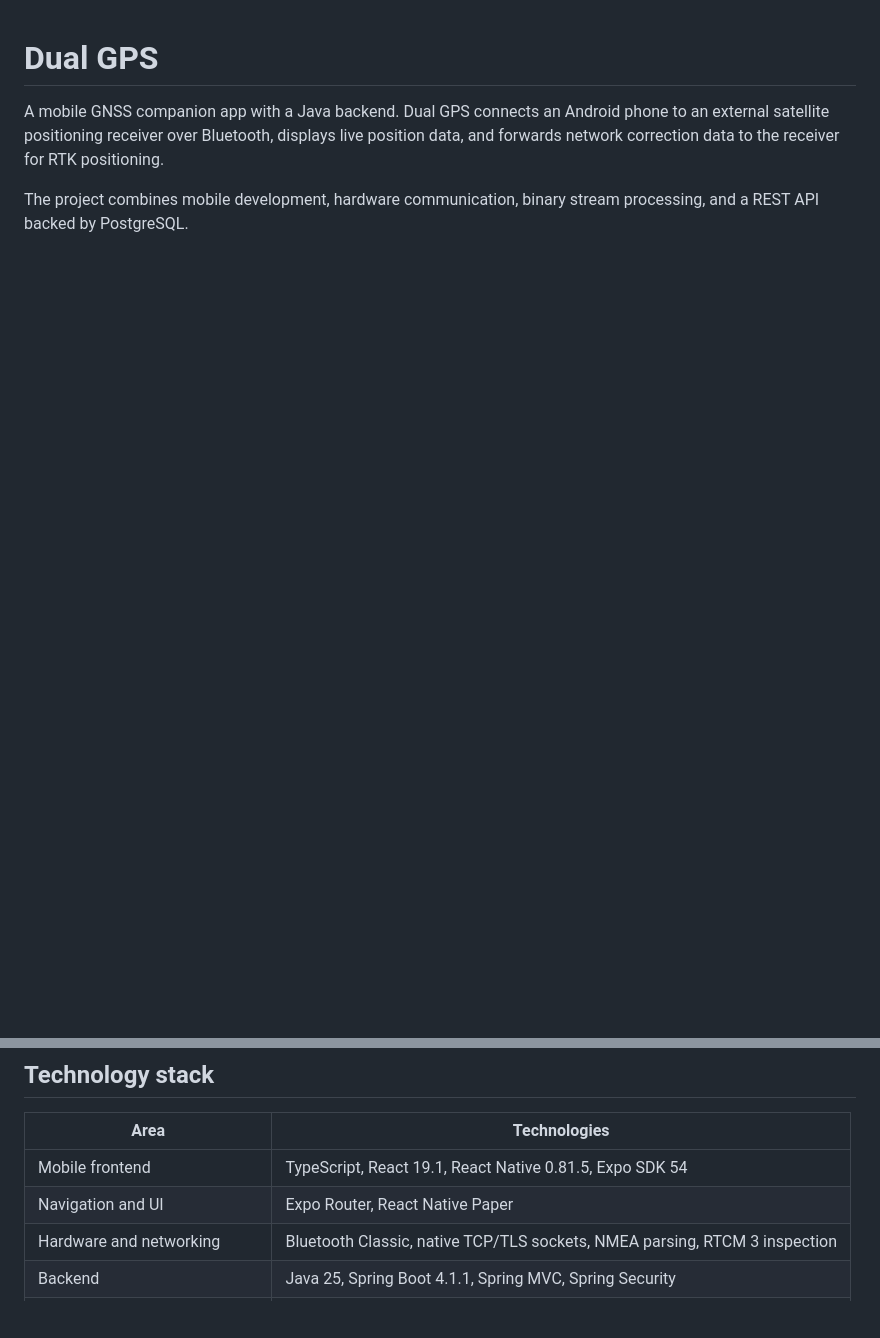
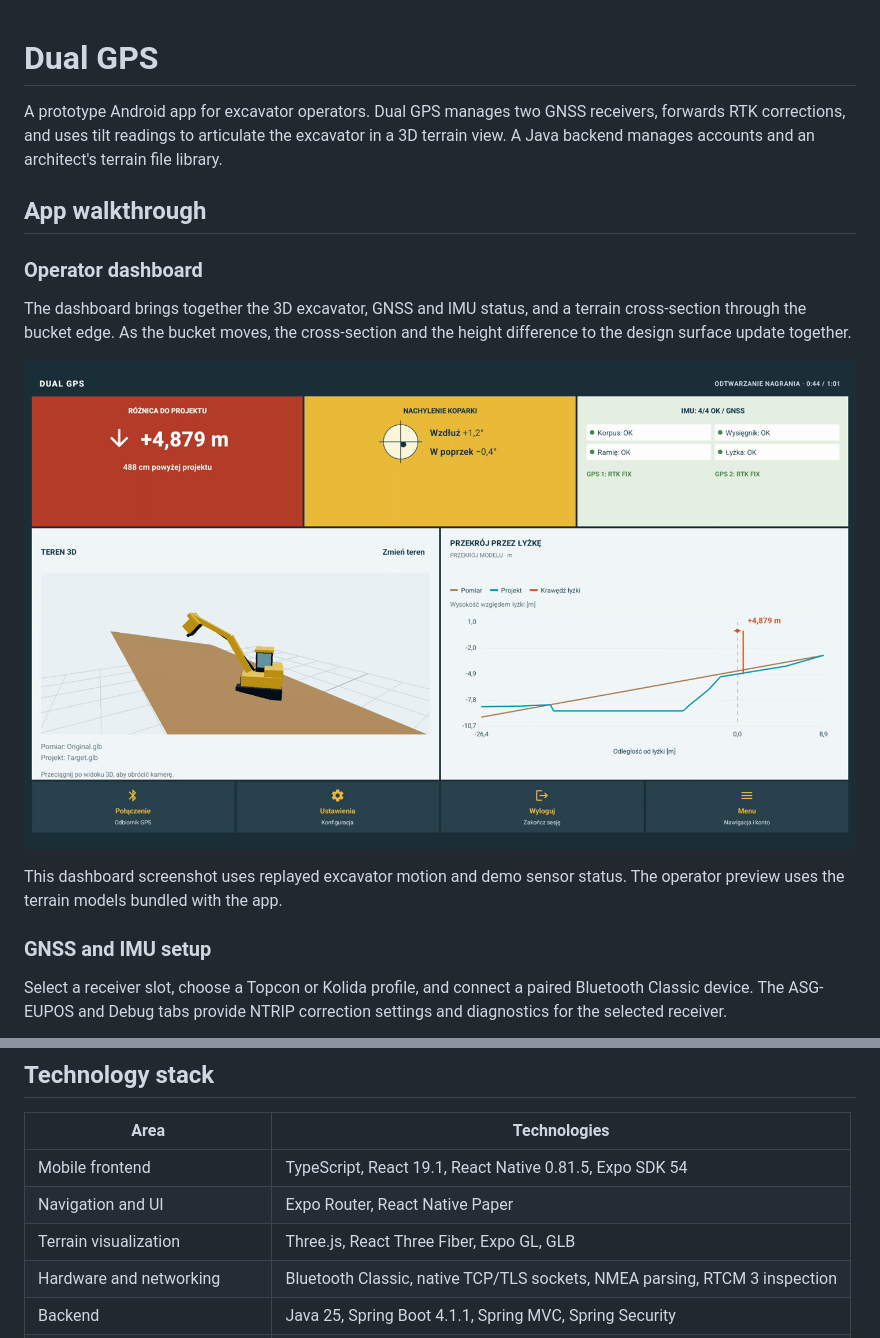
Before and after one commit to Tegris1/DualGps, a Markdown page: README.md, 2 parts joined by grey strips. Drawn GitHub-style; pictures changed too: assets/screenshots/operator-dashboard.png (added); blank space fills up the shorter version.

```diff
--- a/README.md
+++ b/README.md
@@ -1,5 +1,18 @@
 # Dual GPS
 
-A mobile GNSS companion app with a Java backend. Dual GPS connects an Android phone to an external satellite positioning receiver over Bluetooth, displays live position data, and forwards network correction data to the receiver for RTK positioning.
+A prototype Android app for excavator operators. Dual GPS manages two GNSS receivers, forwards RTK corrections, and uses tilt readings to articulate the excavator in a 3D terrain view. A Java backend manages accounts and an architect's terrain file library.
 
-The project combines mobile development, hardware communication, binary stream processing, and a REST API backed by PostgreSQL.
+## App walkthrough
+
+### Operator dashboard
+
+The dashboard brings together the 3D excavator, GNSS and IMU status, and a terrain cross-section through the bucket edge. As the bucket moves, the cross-section and the height difference to the design surface update together.
+
+![Dual GPS operator dashboard with the excavator, terrain cross-section, height difference, and GNSS and IMU status](assets/screenshots/operator-dashboard.png)
+
+This dashboard screenshot uses replayed excavator motion and demo sensor status. The operator preview uses the terrain models bundled with the app.
+
+### GNSS and IMU setup
+
+Select a receiver slot, choose a Topcon or Kolida profile, and connect a paired Bluetooth Classic device. The ASG-EUPOS and Debug tabs provide NTRIP correction settings and diagnostics for the selected receiver.
+
@@ -22,6 +48,7 @@ RTK uses correction data to improve a receiver's positioning solution. NTRIP del
 | ------------------------------ | -------------------------------------------------------------------------- |
 | Mobile frontend                | TypeScript, React 19.1, React Native 0.81.5, Expo SDK 54                   |
 | Navigation and UI              | Expo Router, React Native Paper                                            |
+| Terrain visualization          | Three.js, React Three Fiber, Expo GL, GLB                                   |
 | Hardware and networking        | Bluetooth Classic, native TCP/TLS sockets, NMEA parsing, RTCM 3 inspection |
 | Backend                        | Java 25, Spring Boot 4.1.1, Spring MVC, Spring Security                    |
 | Persistence and authentication | PostgreSQL 17, Spring Data JPA, JWT, BCrypt                                |
```
Also changed, not shown: other parts of README.md (+15 -1 lines), assets/screenshots/architect-files.png (added), assets/screenshots/gnss-setup.png (added), assets/screenshots/imu-setup.png (added).
